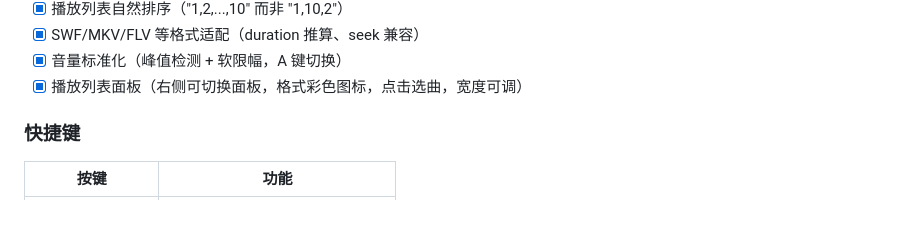
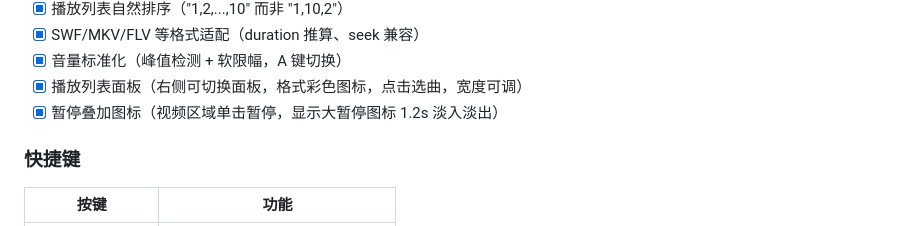
Before and after one commit to liu-li-huan-ying/phantom-video, a Markdown page: README.md, the part around the change. Drawn GitHub-style.

Commit message:
文档: M16 修复记录 (面板位置修复 + 暂停叠加图标)

```diff
--- a/README.md
+++ b/README.md
@@ -75,6 +75,7 @@ cmake --build build
 - [x] SWF/MKV/FLV 等格式适配（duration 推算、seek 兼容）
 - [x] 音量标准化（峰值检测 + 软限幅，A 键切换）
 - [x] 播放列表面板（右侧可切换面板，格式彩色图标，点击选曲，宽度可调）
+- [x] 暂停叠加图标（视频区域单击暂停，显示大暂停图标 1.2s 淡入淡出）
 
 ### 快捷键
 
```
Also changed, not shown: docs/DEVELOPMENT_LOG.md (+16 -0 lines).
